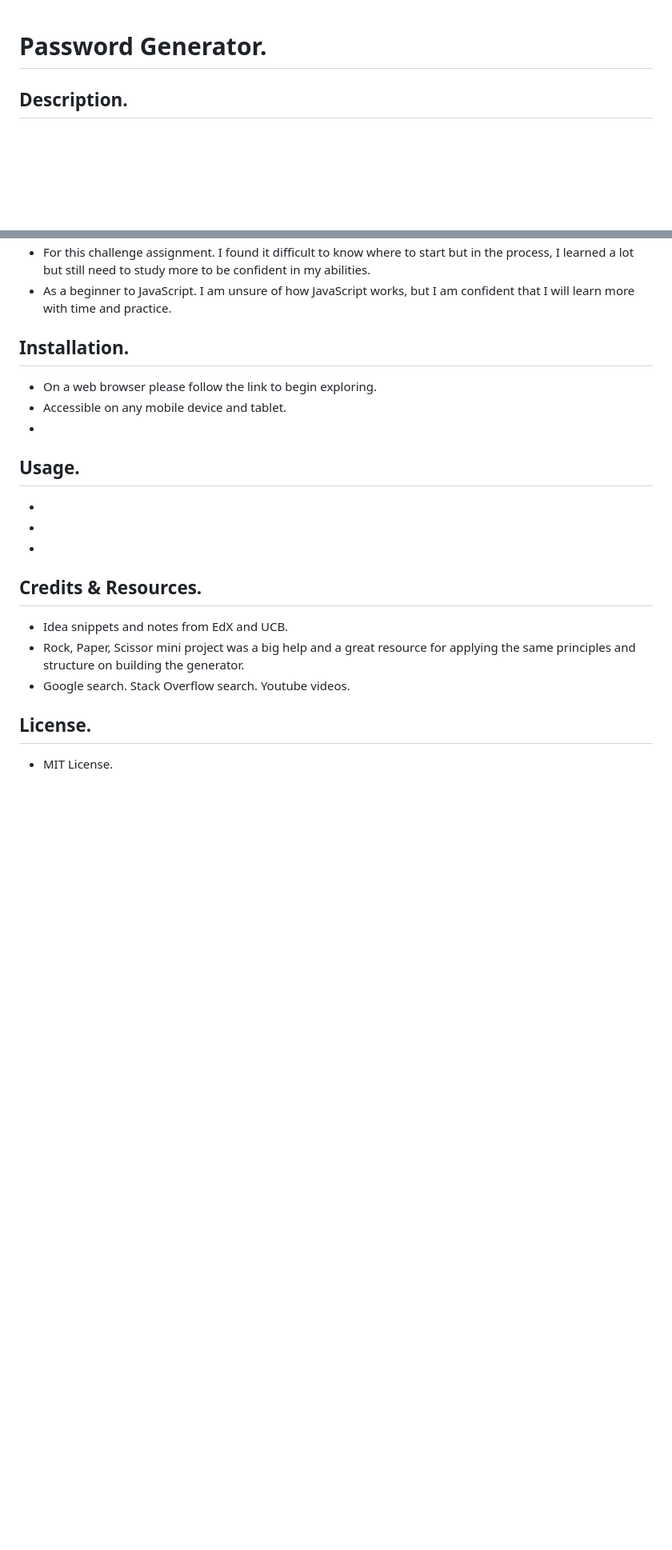
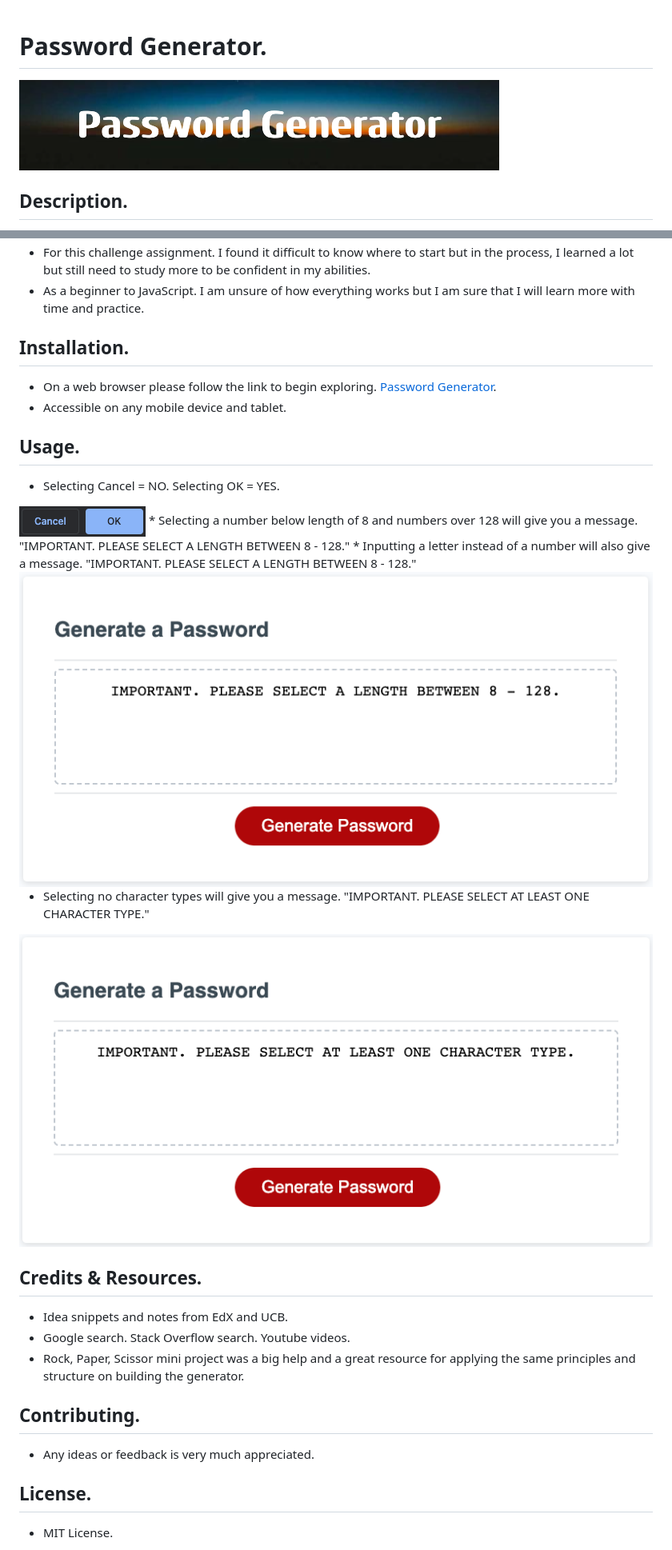
Before and after one commit to Junel-Balbin/BC3-Password-Generator, a Markdown page: README.md, 2 parts joined by grey strips. Shown: that part at 80% size. Rendered like a GitHub page; pictures changed too: assets/images/invalidlength.png (added), assets/images/invalidtype.png (added), assets/images/pwbanner.png (added); blank space fills up the shorter version.

Commit message:
Complete edit on README.

```diff
--- a/README.md
+++ b/README.md
@@ -1,3 +1,5 @@
 # Password Generator.
 
+<img src="./assets/images/pwbanner.png">
+
 ## Description.
@@ -5,20 +7,29 @@
 * For this challenge assignment.  I found it difficult to know where to start but in the process, I learned a lot but still need to study more to be confident in my abilities.
-* As a beginner to JavaScript.  I am unsure of how JavaScript works, but I am confident that I will learn more with time and practice.
+* As a beginner to JavaScript.  I am unsure of how everything works but I am sure that I will learn more with time and practice.
 
 ## Installation.
-* On a web browser please follow the link to begin exploring.
+* On a web browser please follow the link to begin exploring. [Password Generator](https://junel-balbin.github.io/Password-Generator/).
 * Accessible on any mobile device and tablet.
-*
 
 ## Usage.
-*
-*
-*
+* Selecting Cancel = NO.  Selecting OK = YES.
+<img src="./assets/images/yn.png">
+* Selecting a number below length of 8 and numbers over 128 will give you a message. "IMPORTANT. PLEASE SELECT A LENGTH BETWEEN 8 - 128."
+* Inputting a letter instead of a number will also give a message.
+"IMPORTANT.  PLEASE SELECT A LENGTH BETWEEN 8 - 128."
+<img src="./assets/images/invalidlength.png">
+
+*  Selecting no character types will give you a message.
+"IMPORTANT.  PLEASE SELECT AT LEAST ONE CHARACTER TYPE."
+<img src="./assets/images/invalidtype.png">
 
 ## Credits & Resources.
 * Idea snippets and notes from EdX and UCB.
+* Google search.  Stack Overflow search.  Youtube videos.
 * Rock, Paper, Scissor mini project was a big help and a great resource for applying the same principles and structure on building the generator.
-* Google search.  Stack Overflow search.  Youtube videos.
+
+## Contributing.
+* Any ideas or feedback is very much appreciated.
 
 ## License.
 * MIT License.
```
Also changed, not shown: other parts of README.md (+1 -1 lines).
